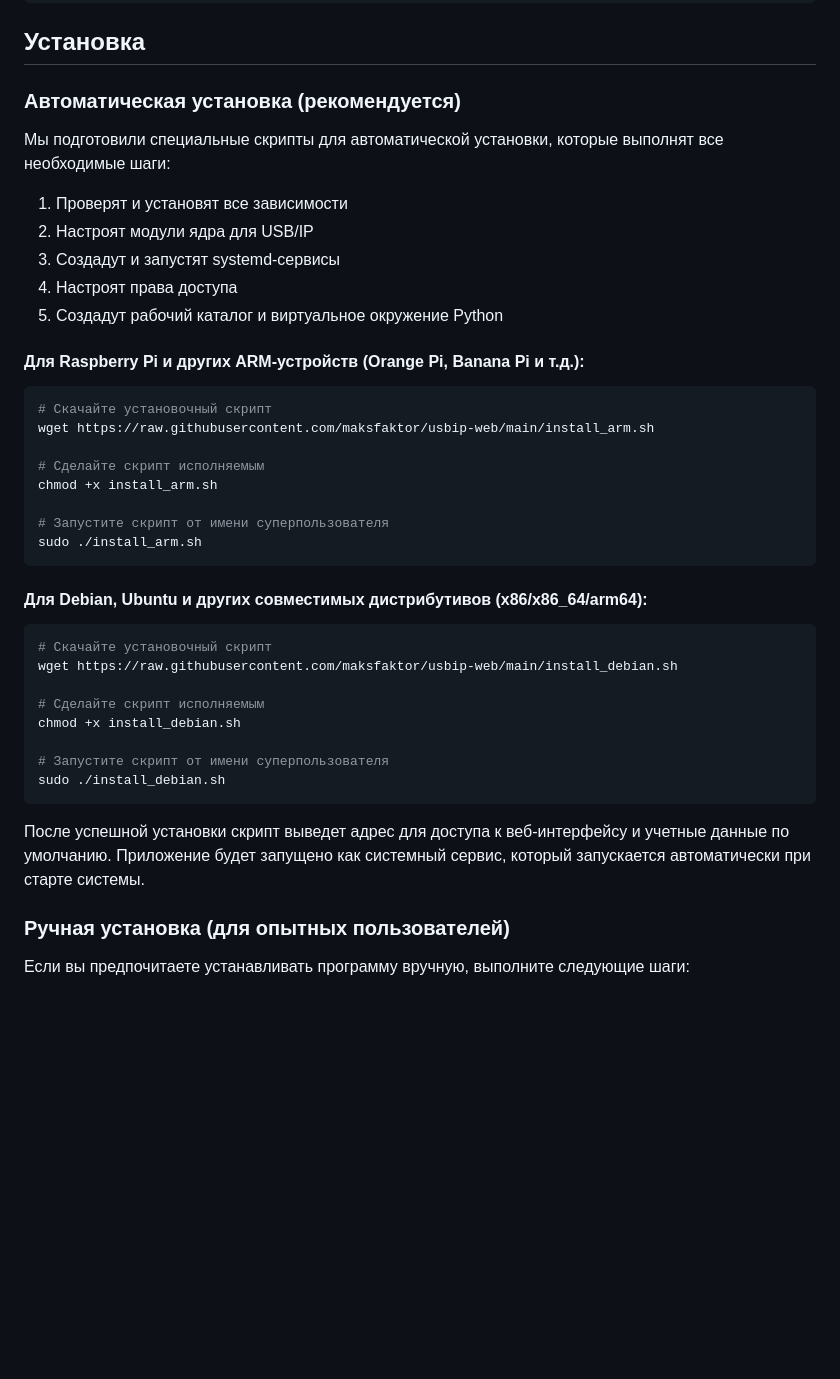
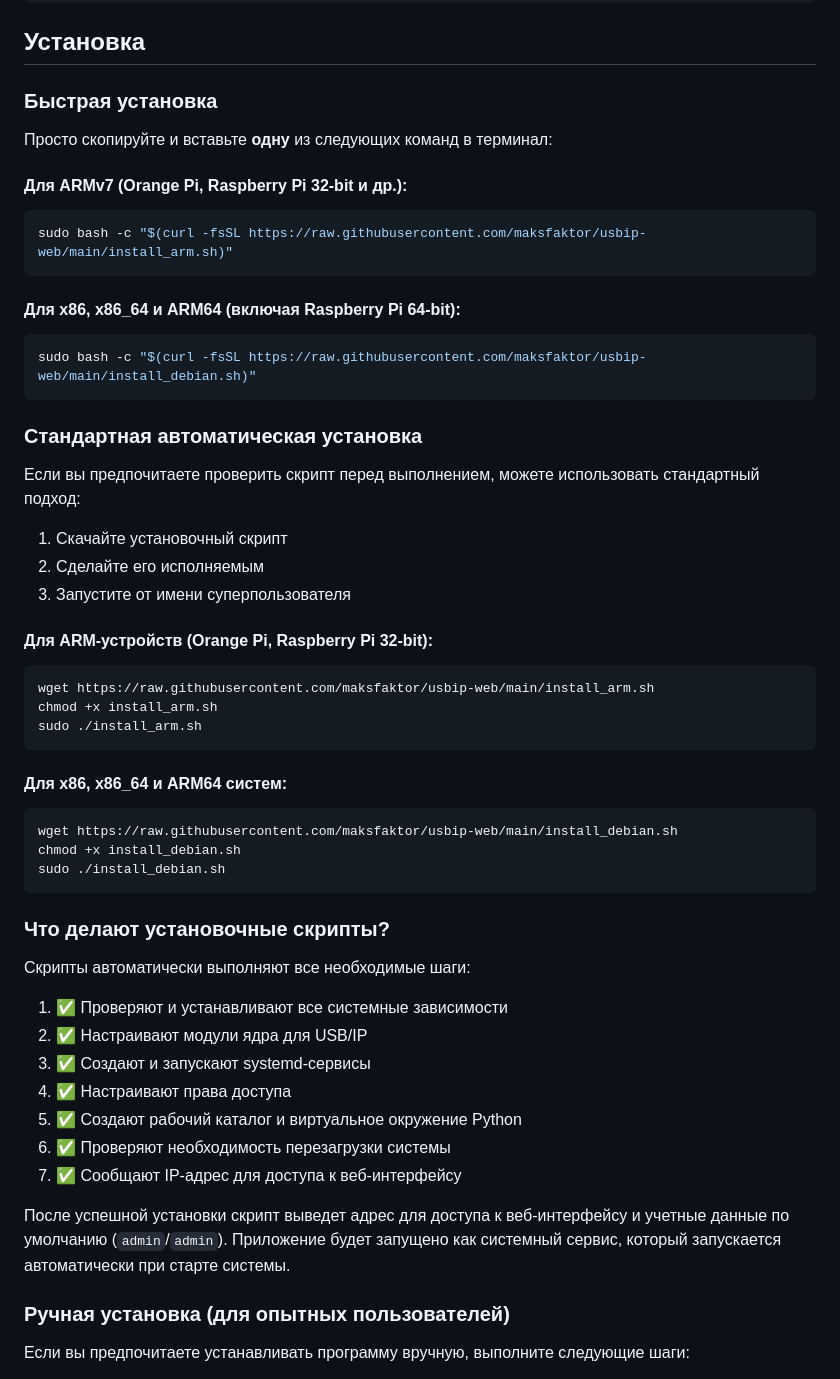
Before and after one commit to maksfaktor/usbip-web, a Markdown page: README.md, the part around the change printed below. Rendered like a GitHub page; blank space fills up the shorter version.

````diff
--- a/README.md
+++ b/README.md
@@ -85,42 +106,58 @@ export DATABASE_URL="postgresql://usbip_user:your_password@localhost/usbip_db"
 
 ## Установка
 
-### Автоматическая установка (рекомендуется)
+### Быстрая установка
 
-Мы подготовили специальные скрипты для автоматической установки, которые выполнят все необходимые шаги:
-1. Проверят и установят все зависимости
-2. Настроят модули ядра для USB/IP
-3. Создадут и запустят systemd-сервисы
-4. Настроят права доступа
-5. Создадут рабочий каталог и виртуальное окружение Python
+Просто скопируйте и вставьте **одну** из следующих команд в терминал:
 
-#### Для Raspberry Pi и других ARM-устройств (Orange Pi, Banana Pi и т.д.):
+#### Для ARMv7 (Orange Pi, Raspberry Pi 32-bit и др.):
 
 ```bash
-# Скачайте установочный скрипт
+sudo bash -c "$(curl -fsSL https://raw.githubusercontent.com/maksfaktor/usbip-web/main/install_arm.sh)"
+```
+
+#### Для x86, x86_64 и ARM64 (включая Raspberry Pi 64-bit):
+
+```bash
+sudo bash -c "$(curl -fsSL https://raw.githubusercontent.com/maksfaktor/usbip-web/main/install_debian.sh)"
+```
+
+### Стандартная автоматическая установка
+
+Если вы предпочитаете проверить скрипт перед выполнением, можете использовать стандартный подход:
+
+1. Скачайте установочный скрипт
+2. Сделайте его исполняемым
+3. Запустите от имени суперпользователя
+
+#### Для ARM-устройств (Orange Pi, Raspberry Pi 32-bit):
+
+```bash
 wget https://raw.githubusercontent.com/maksfaktor/usbip-web/main/install_arm.sh
-
-# Сделайте скрипт исполняемым
 chmod +x install_arm.sh
-
-# Запустите скрипт от имени суперпользователя
 sudo ./install_arm.sh
 ```
 
-#### Для Debian, Ubuntu и других совместимых дистрибутивов (x86/x86_64/arm64):
+#### Для x86, x86_64 и ARM64 систем:
 
 ```bash
-# Скачайте установочный скрипт
 wget https://raw.githubusercontent.com/maksfaktor/usbip-web/main/install_debian.sh
-
-# Сделайте скрипт исполняемым
 chmod +x install_debian.sh
-
-# Запустите скрипт от имени суперпользователя
 sudo ./install_debian.sh
 ```
 
-После успешной установки скрипт выведет адрес для доступа к веб-интерфейсу и учетные данные по умолчанию. Приложение будет запущено как системный сервис, который запускается автоматически при старте системы.
+### Что делают установочные скрипты?
+
+Скрипты автоматически выполняют все необходимые шаги:
+1. ✅ Проверяют и устанавливают все системные зависимости
+2. ✅ Настраивают модули ядра для USB/IP
+3. ✅ Создают и запускают systemd-сервисы
+4. ✅ Настраивают права доступа
+5. ✅ Создают рабочий каталог и виртуальное окружение Python
+6. ✅ Проверяют необходимость перезагрузки системы
+7. ✅ Сообщают IP-адрес для доступа к веб-интерфейсу
+
+После успешной установки скрипт выведет адрес для доступа к веб-интерфейсу и учетные данные по умолчанию (`admin`/`admin`). Приложение будет запущено как системный сервис, который запускается автоматически при старте системы.
 
 ### Ручная установка (для опытных пользователей)
 
````
Also changed, not shown: other parts of README.md (+37 -16 lines).
